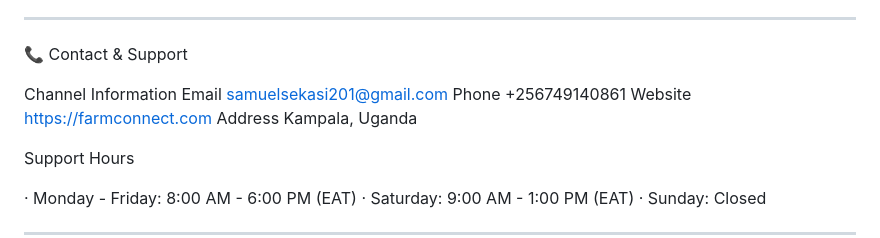
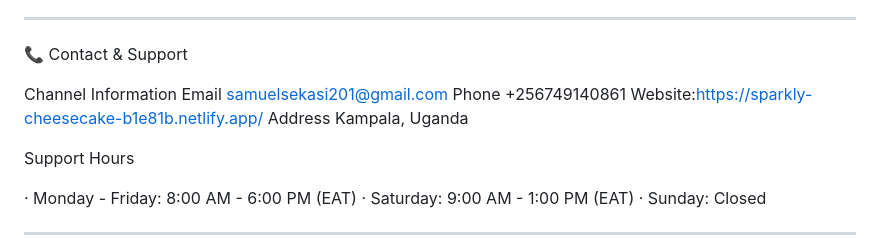
Before and after one commit to samuelwyne/Farmconnect, a Markdown page: README.md, the part around the change. Rendered like a GitHub page.

Commit message:
Update website link in README

```diff
--- a/README.md
+++ b/README.md
@@ -526,7 +526,7 @@ This project is proprietary and confidential. Unauthorized copying, distribution
 Channel Information
 Email samuelsekasi201@gmail.com
 Phone +256749140861
-Website https://farmconnect.com
+Website:https://sparkly-cheesecake-b1e81b.netlify.app/
 Address Kampala, Uganda
 
 Support Hours
```
